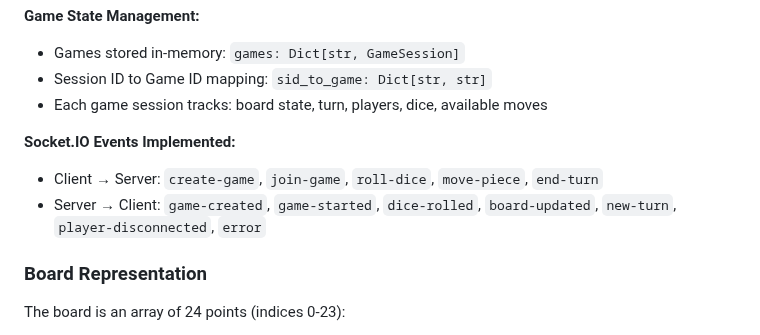
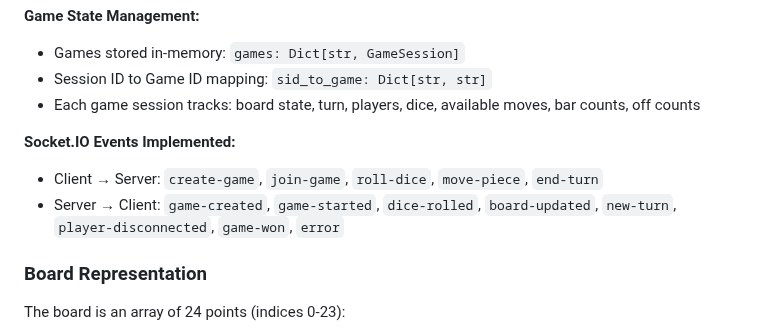
Before and after one commit to mco-gh/bg-backend, a Markdown page: replit.md, the part around one of its changes. Drawn GitHub-style.

```diff
--- a/replit.md
+++ b/replit.md
@@ -46,11 +54,11 @@ This is a real-time Flask-SocketIO backend server for a two-player online backga
 **Game State Management:**
 - Games stored in-memory: `games: Dict[str, GameSession]`
 - Session ID to Game ID mapping: `sid_to_game: Dict[str, str]`
-- Each game session tracks: board state, turn, players, dice, available moves
+- Each game session tracks: board state, turn, players, dice, available moves, bar counts, off counts
 
 **Socket.IO Events Implemented:**
 - Client → Server: `create-game`, `join-game`, `roll-dice`, `move-piece`, `end-turn`
-- Server → Client: `game-created`, `game-started`, `dice-rolled`, `board-updated`, `new-turn`, `player-disconnected`, `error`
+- Server → Client: `game-created`, `game-started`, `dice-rolled`, `board-updated`, `new-turn`, `player-disconnected`, `game-won`, `error`
 
 ### Board Representation
 The board is an array of 24 points (indices 0-23):
```
Also changed, not shown: other parts of replit.md (+31 -4 lines).
